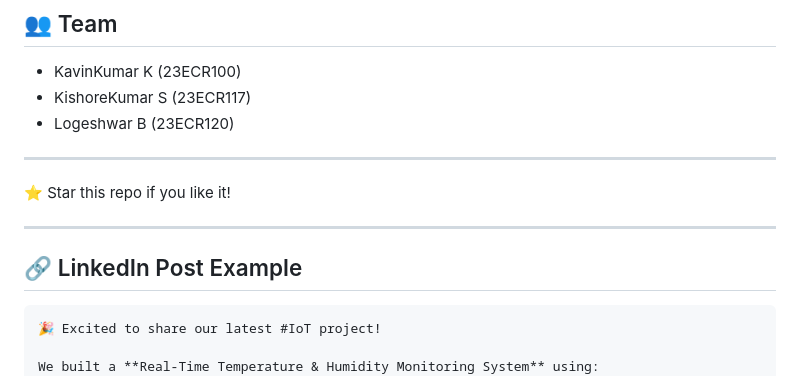
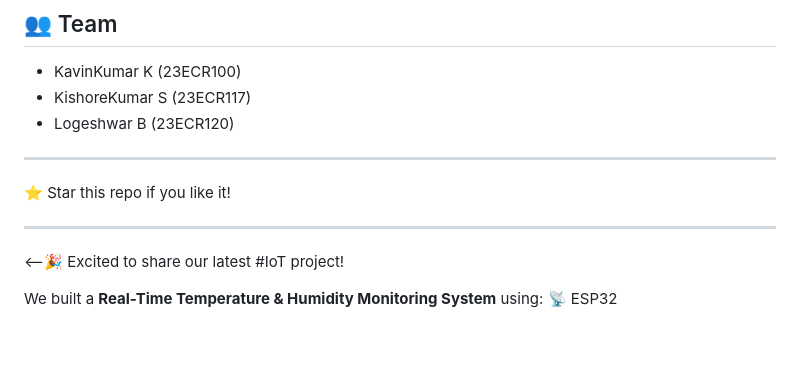
Before and after one commit to kishorekumarsamiyappan/IoT-Temperature-Humidity-Dashboard, a Markdown page: README.md, the part around the change printed below. Rendered like a GitHub page; blank space fills up the shorter version.

````diff
--- a/README.md
+++ b/README.md
@@ -74,11 +74,7 @@ Open your browser at `http://localhost:5000`
 ⭐ Star this repo if you like it!
 
 ---
-
-## 🔗 LinkedIn Post Example
-
-```markdown
-🎉 Excited to share our latest #IoT project!
+<--🎉 Excited to share our latest #IoT project!
 
 We built a **Real-Time Temperature & Humidity Monitoring System** using:
 📡 ESP32
````
Also changed, not shown: other parts of README.md (+1 -1 lines).
